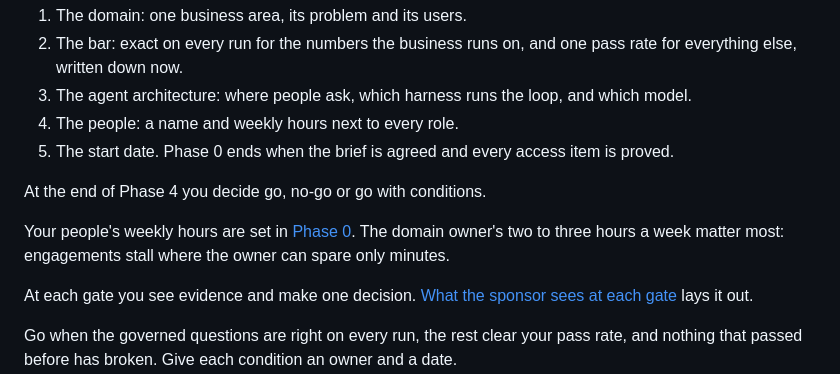
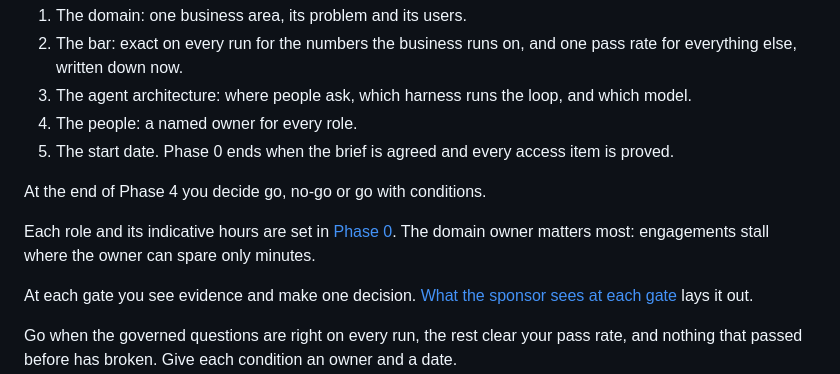
Before and after one commit to atlanai/analytics-playbook, a Markdown page: chapters/cards.md, the part around the change. Drawn GitHub-style.

Commit message:
Named owners, without hours, in the self-assessment and the sponsor's ask
Co-Authored-By: Claude Opus 5.5 <noreply@anthropic.com>
Claude-Session: https://claude.ai/code/session_01XjjSEiP2KBwFGZst7YvbNY

```diff
--- a/chapters/cards.md
+++ b/chapters/cards.md
@@ -33,12 +33,12 @@ Phase 1 can't start until you make five decisions:
 1. The domain: one business area, its problem and its users.
 2. The bar: exact on every run for the numbers the business runs on, and one pass rate for everything else, written down now.
 3. The agent architecture: where people ask, which harness runs the loop, and which model.
-4. The people: a name and weekly hours next to every role.
+4. The people: a named owner for every role.
 5. The start date. Phase 0 ends when the brief is agreed and every access item is proved.
 
 At the end of Phase 4 you decide go, no-go or go with conditions.
 
-Your people's weekly hours are set in [Phase 0](#hours). The domain owner's two to three hours a week matter most: engagements stall where the owner can spare only minutes.
+Each role and its indicative hours are set in [Phase 0](#hours). The domain owner matters most: engagements stall where the owner can spare only minutes.
 
 At each gate you see evidence and make one decision. [What the sponsor sees at each gate](#c10) lays it out.
 
```
Also changed, not shown: chapters/00-start.md (+1 -1 lines).
